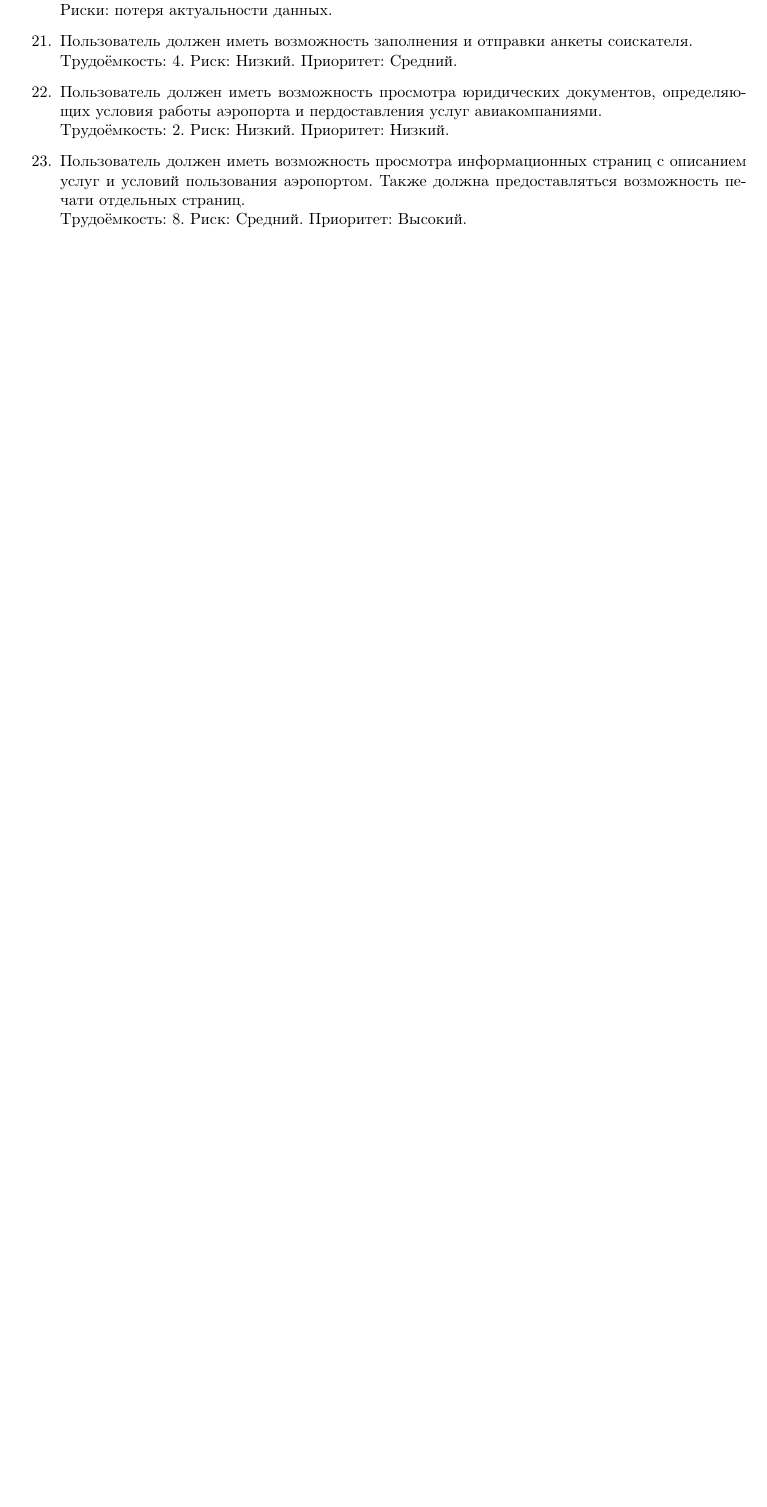
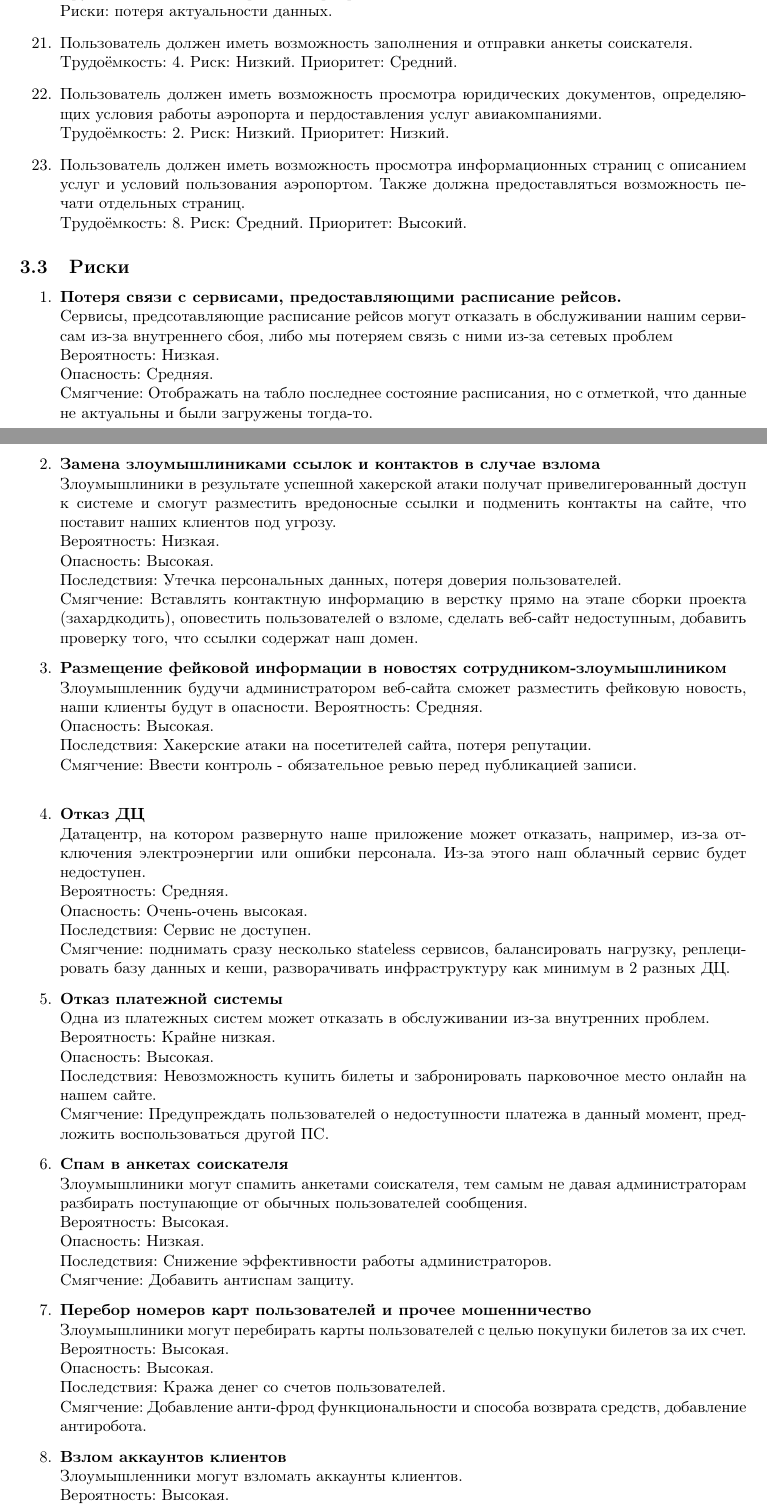
Before and after one commit to vityaman-edu/semt-assigment-srs, a LaTeX document (srs/main.tex, which reads srs/3-requirement/s1-risks.tex): part of page 7 of 14 before the commit and two parts of pages 7 and 8 of 15 after it, the two joined at a grey line, cut so that both start at the same text, the shorter picture padded with empty space. Compiled offline with pdfLaTeX.

Commit message:
[srs/requirements/risks] added 9 risks

```diff
--- /dev/null
+++ b/srs/3-requirement/s1-risks.tex
@@ -0,0 +1,75 @@
+
+\begin{enumerate}
+      \item \textbf{Потеря связи с сервисами, предоставляющими расписание рейсов.} \\
+            Сервисы, предсотавляющие расписание рейсов могут отказать
+            в обслуживании нашим сервисам из-за внутреннего сбоя,
+            либо мы потеряем связь с ними из-за сетевых проблем \\
+            Вероятность: Низкая. \\
+            Опасность: Средняя. \\
+            Смягчение: Отображать на табло последнее состояние расписания, но с
+            отметкой, что данные не актуальны и были загружены тогда-то.
+
+      \item \textbf{Замена злоумышлиниками ссылок и контактов в случае взлома} \\
+            Злоумышлиники в результате успешной хакерской атаки получат привелигерованный
+            доступ к системе и смогут разместить вредоносные ссылки и подменить контакты
+            на сайте, что поставит наших клиентов под угрозу. \\
+            Вероятность: Низкая. \\
+            Опасность: Высокая. \\
+            Последствия: Утечка персональных данных, потеря доверия пользователей. \\
+            Смягчение: Вставлять контактную информацию в верстку прямо на этапе
+            сборки проекта (захардкодить), оповестить пользователей о взломе,
+            сделать веб-сайт недоступным, добавить проверку того, что ссылки содержат
+            наш домен.
+
+      \item \textbf{Размещение фейковой информации в новостях сотрудником-злоумышлиником} \\
+            Злоумышленник будучи администратором веб-сайта сможет разместить фейковую новость,
+            наши клиенты будут в опасности.
+            Вероятность: Средняя. \\
+            Опасность: Высокая. \\
+            Последствия: Хакерские атаки на посетителей сайта, потеря репутации. \\
+            Смягчение: Ввести контроль - обязательное ревью перед публикацией записи. \\
+
+      \item \textbf{Отказ ДЦ} \\
+            Датацентр, на котором развернуто наше приложение может отказать, например,
+            из-за отключения электроэнергии или ошибки персонала. Из-за этого наш облачный
+            сервис будет недоступен. \\
+            Вероятность: Средняя. \\
+            Опасность: Очень-очень высокая. \\
+            Последствия: Сервис не доступен. \\
+            Смягчение: поднимать сразу несколько stateless сервисов,
+            балансировать нагрузку, реплецировать базу данных и кеши,
+            разворачивать инфраструктуру как минимум в 2 разных ДЦ.
+
+      \item \textbf{Отказ платежной системы} \\
+            Одна из платежных систем может отказать в обслуживании из-за
+            внутренних проблем. \\
+            Вероятность: Крайне низкая. \\
+            Опасность: Высокая. \\
+            Последствия: Невозможность купить билеты и забронировать
+            парковочное место онлайн на нашем сайте. \\
+            Смягчение: Предупреждать пользователей о недоступности платежа в
+            данный момент, предложить воспользоваться другой ПС.
+
+      \item \textbf{Спам в анкетах соискателя} \\
+            Злоумышлиники могут спамить анкетами соискателя, тем самым
+            не давая администраторам разбирать поступающие от обычных
+            пользователей сообщения. \\
+            Вероятность: Высокая. \\
+            Опасность: Низкая. \\
+            Последствия: Снижение эффективности работы администраторов. \\
+            Смягчение: Добавить антиспам защиту.
+
+      \item \textbf{Перебор номеров карт пользователей и прочее мошенничество} \\
+            Злоумышлиники могут перебирать карты пользователей с целью покупуки
+            билетов за их счет. \\
+            Вероятность: Высокая. \\
+            Опасность: Высокая. \\
+            Последствия: Кража денег со счетов пользователей. \\
+            Смягчение: Добавление анти-фрод функциональности и способа возврата средств,
+            добавление антиробота.
+
+      \item \textbf{Взлом аккаунтов клиентов} \\
+            Злоумышленники могут взломать аккаунты клиентов. \\
+            Вероятность: Высокая. \\
+            Опасность: Высокая. \\
+            Последствия: Утечка персональных данных, хакерские атаки на пользователей. \\
--- a/srs/main.tex
+++ b/srs/main.tex
@@ -100,6 +100,9 @@
 \subsection{Требования}
 \input{3-requirement/s1-task.tex}
 
+\subsection{Риски}
+\input{3-requirement/s1-risks.tex}
+
 \subsection{Удобство использования}
 \input{3-requirement/s2-usability.tex}
 
```
Also changed, not shown: srs/3-requirement/s1-risks.tex (17 more changed lines).
